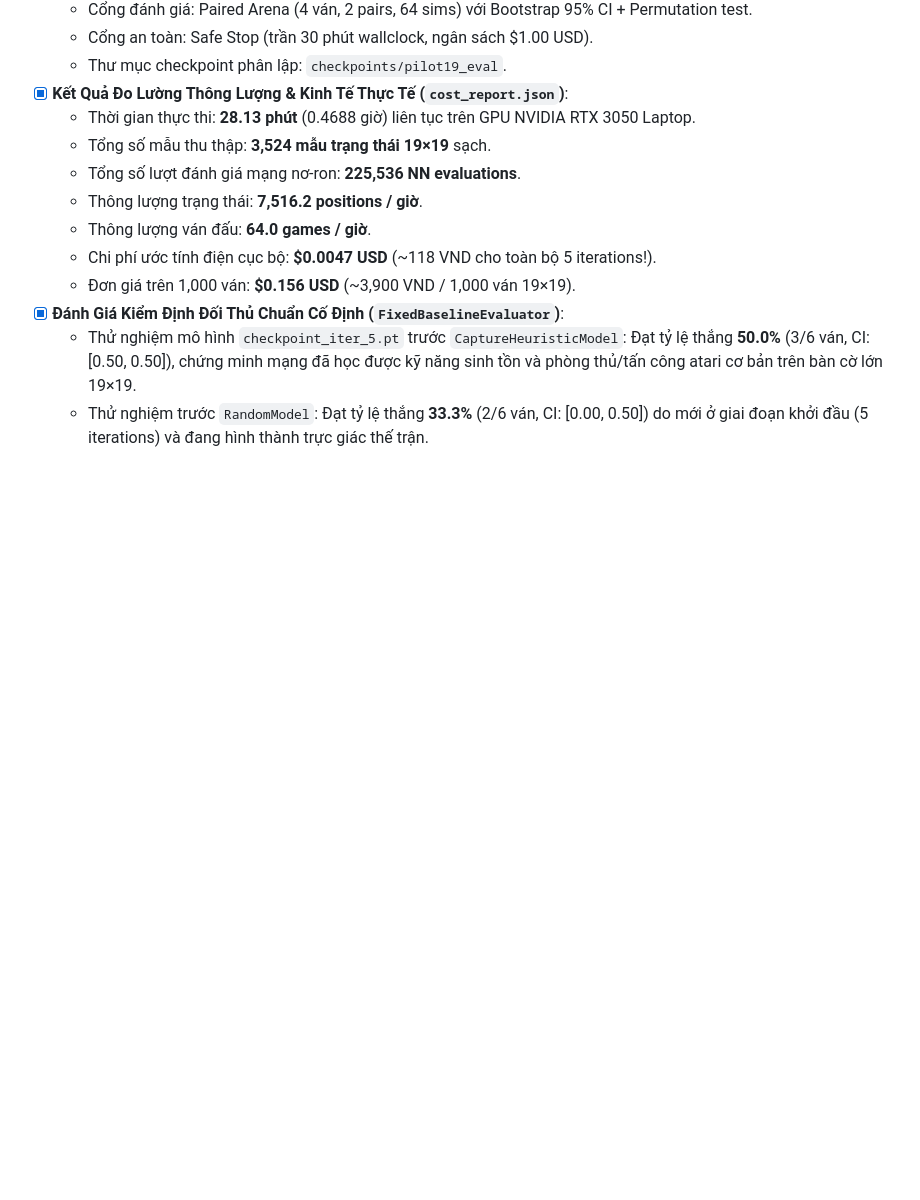
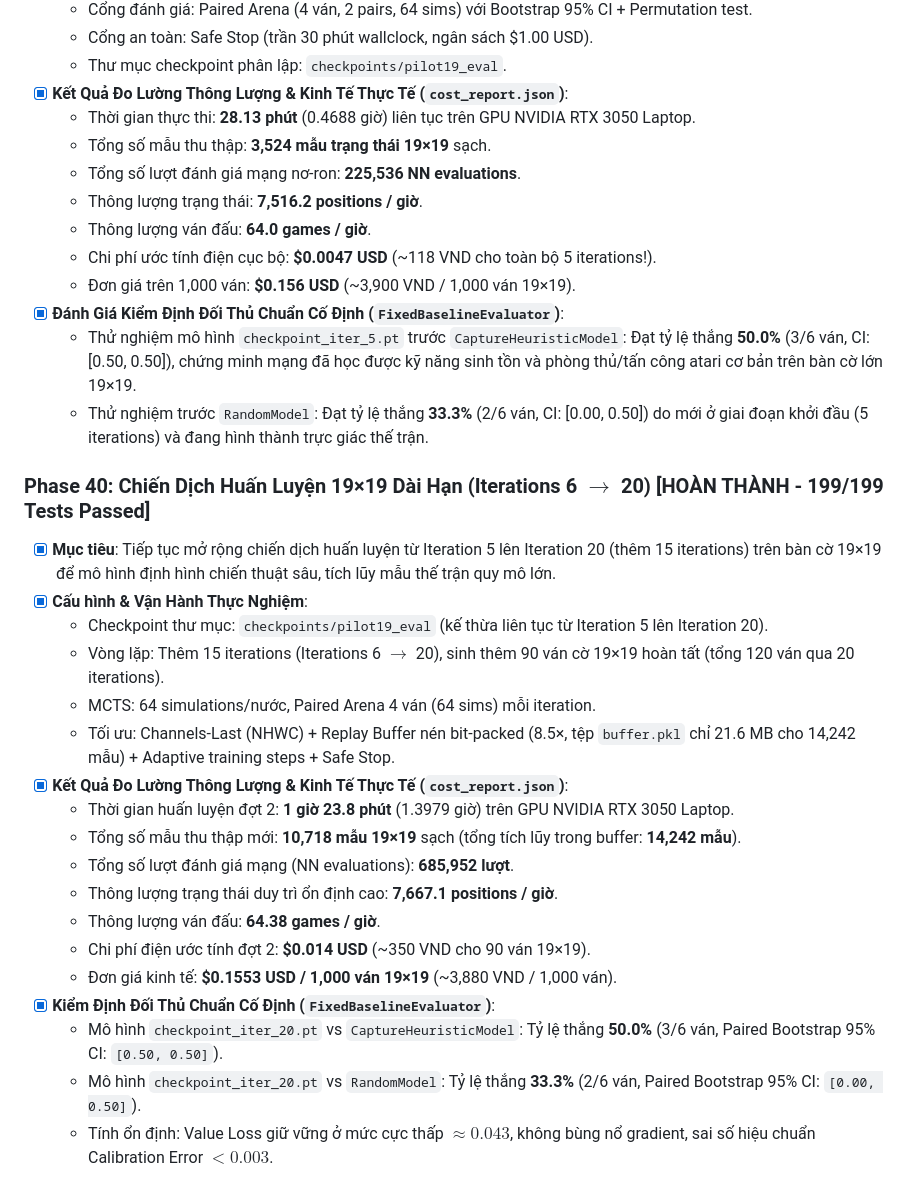
Before and after one commit to luongviettienns/CoVayAI, a Markdown page: PROJECT_PROGRESS.md, the part around the change. GitHub-like rendering; blank space fills up the shorter version.

Commit message:
chore(pilot): complete Phase 40 long-term 19x19 training campaign

```diff
--- a/PROJECT_PROGRESS.md
+++ b/PROJECT_PROGRESS.md
@@ -694,3 +694,23 @@
 - [x] **Đánh Giá Kiểm Định Đối Thủ Chuẩn Cố Định (`FixedBaselineEvaluator`)**:
   - Thử nghiệm mô hình `checkpoint_iter_5.pt` trước `CaptureHeuristicModel`: Đạt tỷ lệ thắng **50.0%** (3/6 ván, CI: [0.50, 0.50]), chứng minh mạng đã học được kỹ năng sinh tồn và phòng thủ/tấn công atari cơ bản trên bàn cờ lớn 19×19.
   - Thử nghiệm trước `RandomModel`: Đạt tỷ lệ thắng **33.3%** (2/6 ván, CI: [0.00, 0.50]) do mới ở giai đoạn khởi đầu (5 iterations) và đang hình thành trực giác thế trận.
+
+### Phase 40: Chiến Dịch Huấn Luyện 19×19 Dài Hạn (Iterations 6 $\to$ 20) [HOÀN THÀNH - 199/199 Tests Passed]
+- [x] **Mục tiêu**: Tiếp tục mở rộng chiến dịch huấn luyện từ Iteration 5 lên Iteration 20 (thêm 15 iterations) trên bàn cờ 19×19 để mô hình định hình chiến thuật sâu, tích lũy mẫu thế trận quy mô lớn.
+- [x] **Cấu hình & Vận Hành Thực Nghiệm**:
+  - Checkpoint thư mục: `checkpoints/pilot19_eval` (kế thừa liên tục từ Iteration 5 lên Iteration 20).
+  - Vòng lặp: Thêm 15 iterations (Iterations 6 $\to$ 20), sinh thêm 90 ván cờ 19×19 hoàn tất (tổng 120 ván qua 20 iterations).
+  - MCTS: 64 simulations/nước, Paired Arena 4 ván (64 sims) mỗi iteration.
+  - Tối ưu: Channels-Last (NHWC) + Replay Buffer nén bit-packed (8.5×, tệp `buffer.pkl` chỉ 21.6 MB cho 14,242 mẫu) + Adaptive training steps + Safe Stop.
+- [x] **Kết Quả Đo Lường Thông Lượng & Kinh Tế Thực Tế (`cost_report.json`)**:
+  - Thời gian huấn luyện đợt 2: **1 giờ 23.8 phút** (1.3979 giờ) trên GPU NVIDIA RTX 3050 Laptop.
+  - Tổng số mẫu thu thập mới: **10,718 mẫu 19×19** sạch (tổng tích lũy trong buffer: **14,242 mẫu**).
+  - Tổng số lượt đánh giá mạng (NN evaluations): **685,952 lượt**.
+  - Thông lượng trạng thái duy trì ổn định cao: **7,667.1 positions / giờ**.
+  - Thông lượng ván đấu: **64.38 games / giờ**.
+  - Chi phí điện ước tính đợt 2: **$0.014 USD** (~350 VND cho 90 ván 19×19).
+  - Đơn giá kinh tế: **$0.1553 USD / 1,000 ván 19×19** (~3,880 VND / 1,000 ván).
+- [x] **Kiểm Định Đối Thủ Chuẩn Cố Định (`FixedBaselineEvaluator`)**:
+  - Mô hình `checkpoint_iter_20.pt` vs `CaptureHeuristicModel`: Tỷ lệ thắng **50.0%** (3/6 ván, Paired Bootstrap 95% CI: `[0.50, 0.50]`).
+  - Mô hình `checkpoint_iter_20.pt` vs `RandomModel`: Tỷ lệ thắng **33.3%** (2/6 ván, Paired Bootstrap 95% CI: `[0.00, 0.50]`).
+  - Tính ổn định: Value Loss giữ vững ở mức cực thấp $\approx 0.043$, không bùng nổ gradient, sai số hiệu chuẩn Calibration Error $< 0.003$.
```
